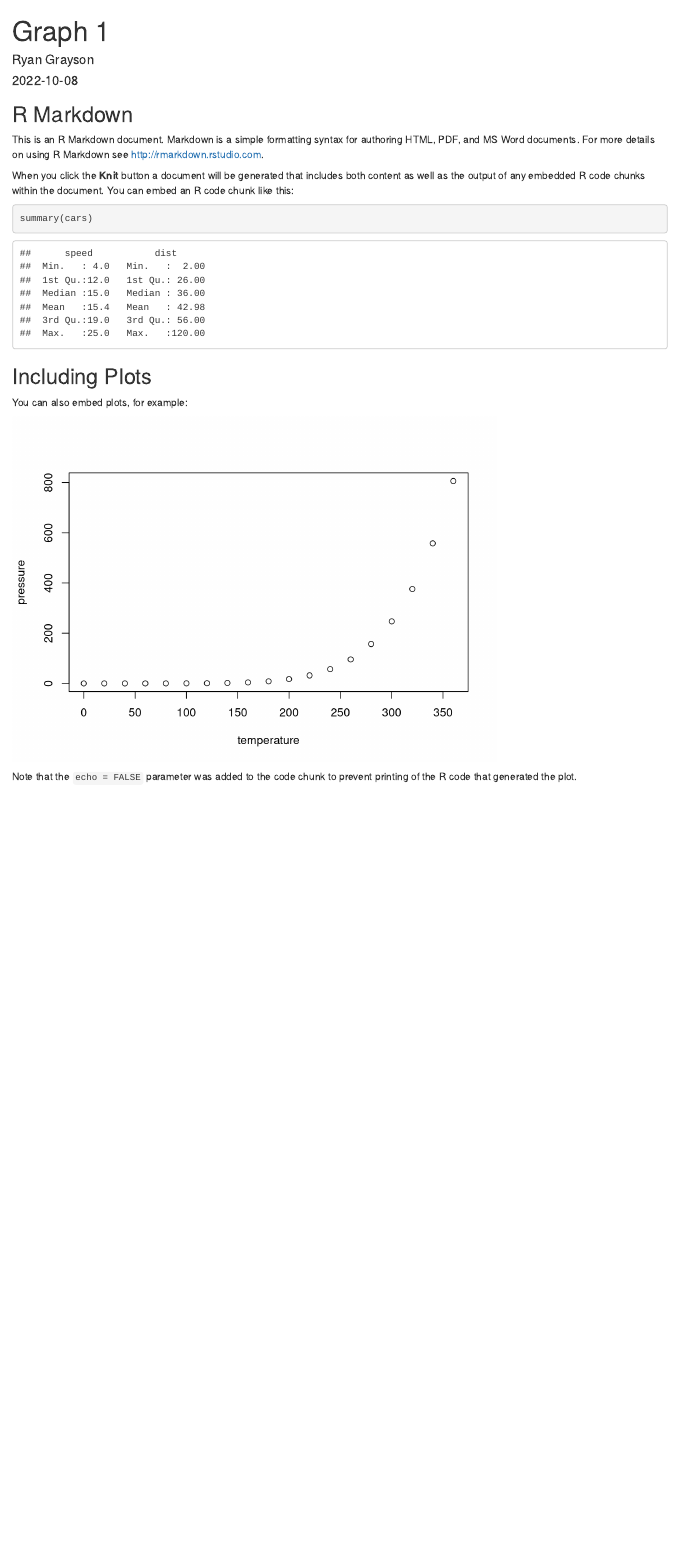
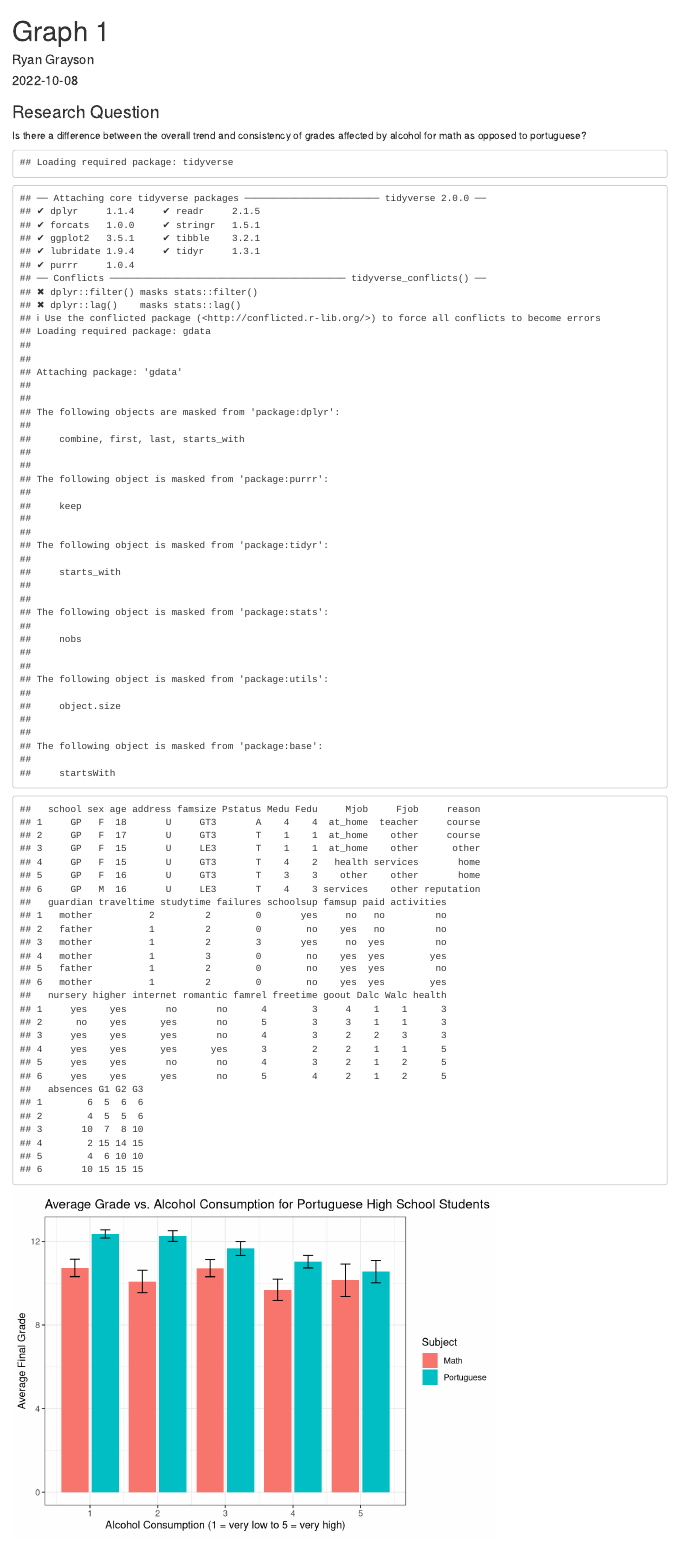
Before and after one commit to ryangrayson1/DS-2003-Project, an R Markdown document (graph1.Rmd): the page in a window 1100 px wide, from its top. Rendered offline with R 4.5, knitr and Pandoc, with nearby package versions.

Commit message:
graph draft

````diff
--- a/graph1.Rmd
+++ b/graph1.Rmd
@@ -6,25 +6,44 @@ output: html_document
 ---
 
 ```{r setup, include=FALSE}
-knitr::opts_chunk$set(echo = TRUE)
+knitr::opts_chunk$set(echo = FALSE)
 ```
 
-## R Markdown
+### Research Question
+Is there a difference between the overall trend and consistency of grades affected by alcohol for math as opposed to portuguese?
 
-This is an R Markdown document. Markdown is a simple formatting syntax for authoring HTML, PDF, and MS Word documents. For more details on using R Markdown see <http://rmarkdown.rstudio.com>.
+```{r echo=FALSE}
+# load packages
+require(tidyverse)
+require(gdata)
 
-When you click the **Knit** button a document will be generated that includes both content as well as the output of any embedded R code chunks within the document. You can embed an R code chunk like this:
+# read in datasets
+math <- read.csv("Maths.csv")
+portuguese <- read.csv("Portuguese.csv")
 
-```{r cars}
-summary(cars)
 ```
 
-## Including Plots
 
-You can also embed plots, for example:
+```{r echo=FALSE}
 
-```{r pressure, echo=FALSE}
-plot(pressure)
+head(math)
+
+# add mean and standard error for both datasets on the final grades, grouped by weekday alcohol consumption
+math_walc_se <- math %>% group_by(Walc) %>% summarize(mean_g3=mean(G3), sd_g3=sd(G3),
+                N_N=n(), se=sd_g3/sqrt(N_N), upper_limit=mean_g3+se, lower_limit=mean_g3-se)
+
+port_walc_se <- portuguese %>% group_by(Walc) %>% summarize(mean_g3=mean(G3), sd_g3=sd(G3),
+                N_N=n(), se=sd_g3/sqrt(N_N), upper_limit=mean_g3+se, lower_limit=mean_g3-se)
+
+# join the data
+alc_study <- combine(math_walc_se, port_walc_se)
+
+ggplot(alc_study, aes(x=Walc, y=mean_g3, fill=source)) +
+  geom_bar(stat="identity", position="dodge2") +
+  geom_errorbar(aes(ymin=lower_limit, ymax=upper_limit), width = .3, position=position_dodge(width = .9)) +
+  theme_bw() + theme(aspect.ratio = .8) + labs(x = "Alcohol Consumption (1 = very low to 5 = very high)",
+      y = "Average Final Grade", fill = "Subject", title="Average Grade vs. Alcohol Consumption for Portuguese High School Students") +
+  scale_fill_discrete(labels=c("Math", "Portuguese"))
+
+
 ```
-
-Note that the `echo = FALSE` parameter was added to the code chunk to prevent printing of the R code that generated the plot.
````
Also changed, not shown: graph1.html (added).
